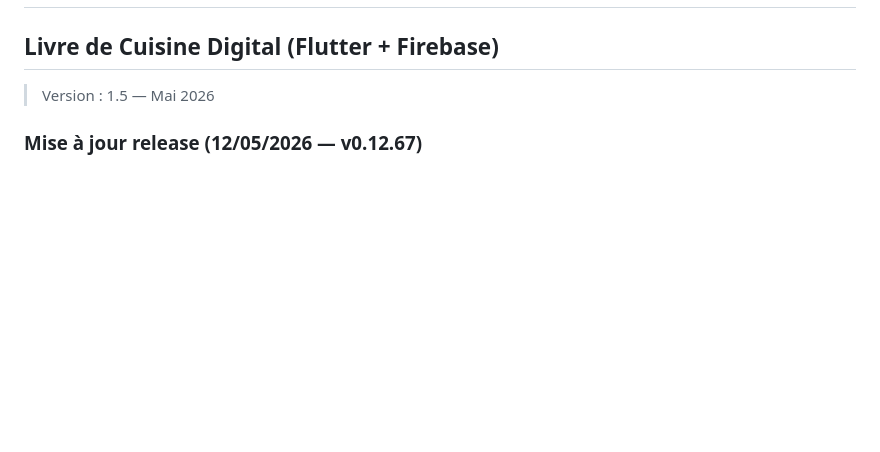
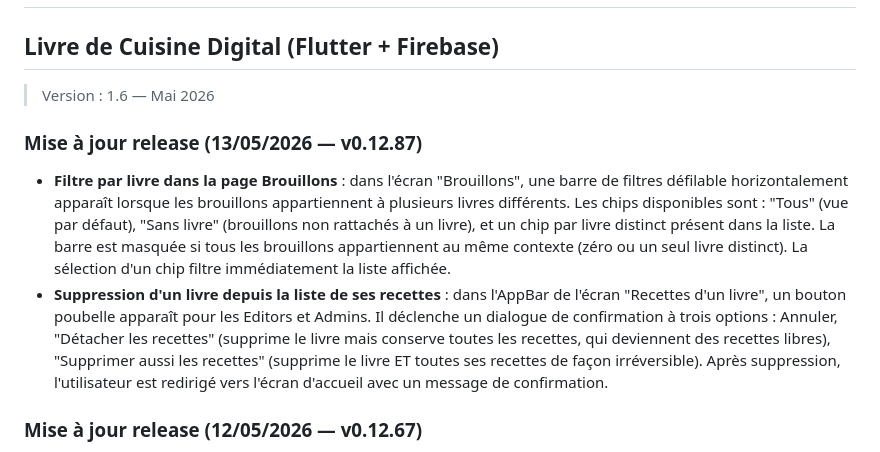
Before and after one commit to ChinaFred/KassDalle, a Markdown page: FunctionalRequirements.md, the part around the change. Rendered like a GitHub page; blank space fills up the shorter version.

```diff
--- a/FunctionalRequirements.md
+++ b/FunctionalRequirements.md
@@ -1,7 +1,12 @@
 # Spécifications Fonctionnelles — Kass'dalle
 ## Livre de Cuisine Digital (Flutter + Firebase)
 
-> Version : 1.5 — Mai 2026
+> Version : 1.6 — Mai 2026
+
+### Mise à jour release (13/05/2026 — v0.12.87)
+
+- **Filtre par livre dans la page Brouillons** : dans l'écran "Brouillons", une barre de filtres défilable horizontalement apparaît lorsque les brouillons appartiennent à plusieurs livres différents. Les chips disponibles sont : "Tous" (vue par défaut), "Sans livre" (brouillons non rattachés à un livre), et un chip par livre distinct présent dans la liste. La barre est masquée si tous les brouillons appartiennent au même contexte (zéro ou un seul livre distinct). La sélection d'un chip filtre immédiatement la liste affichée.
+- **Suppression d'un livre depuis la liste de ses recettes** : dans l'AppBar de l'écran "Recettes d'un livre", un bouton poubelle apparaît pour les Editors et Admins. Il déclenche un dialogue de confirmation à trois options : Annuler, "Détacher les recettes" (supprime le livre mais conserve toutes les recettes, qui deviennent des recettes libres), "Supprimer aussi les recettes" (supprime le livre ET toutes ses recettes de façon irréversible). Après suppression, l'utilisateur est redirigé vers l'écran d'accueil avec un message de confirmation.
 
 ### Mise à jour release (12/05/2026 — v0.12.67)
 
```
Also changed, not shown: TechnicalRequirements.md (+18 -1 lines).
